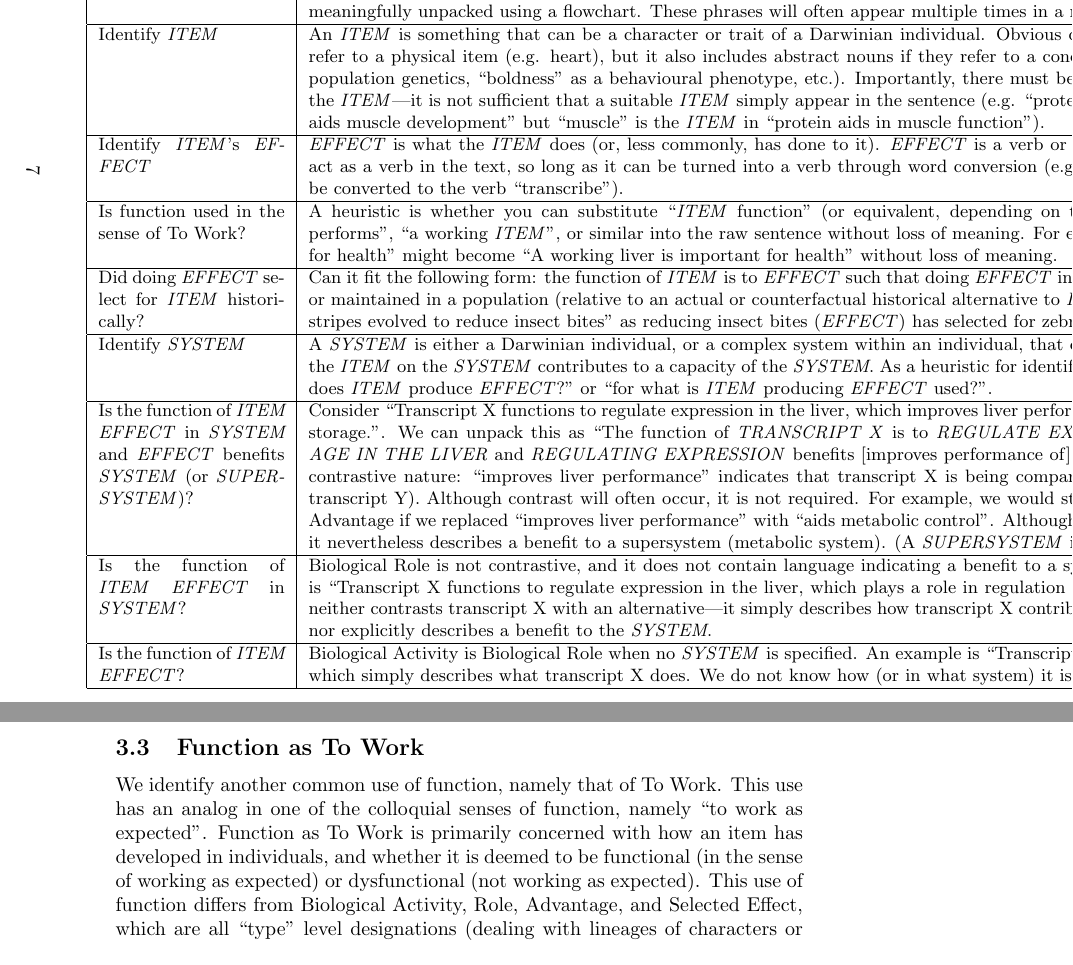
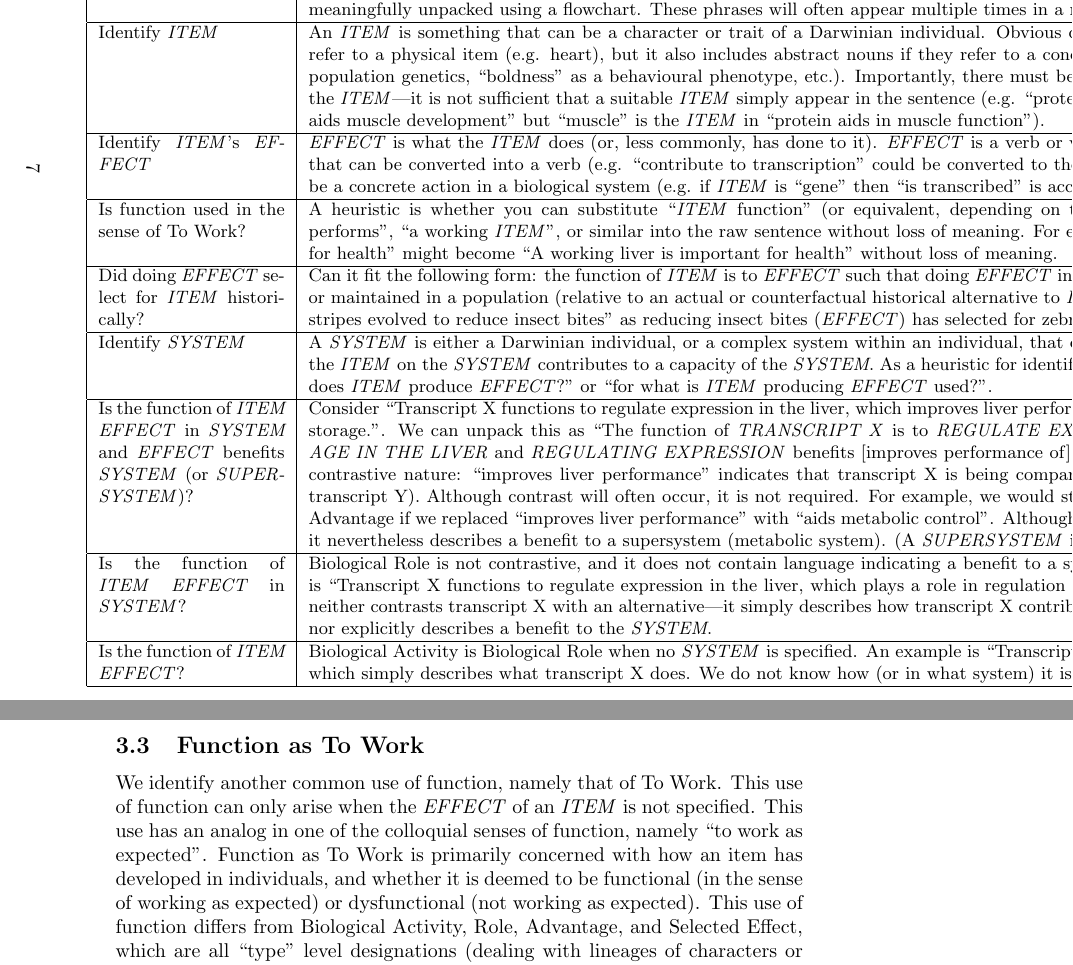
Before and after one commit to joshuachristie/function-concepts, a LaTeX document (manuscript/concepts_function.tex): two parts of pages 7 and 10 of 13, joined at a grey line, cut so that both start at the same text. Compiled offline with pdfLaTeX.

Commit message:
add some clarification to identifying To Work

```diff
--- a/manuscript/concepts_function.tex
+++ b/manuscript/concepts_function.tex
@@ -127,7 +125,7 @@ We thus added the following additional categories whose purpose is to specify wh
     Identify \emph{ITEM} &  An \emph{ITEM} is something that can be a character or trait of a Darwinian individual. Obvious candidates are concrete nouns, which refer to a physical item (e.g. heart), but it also includes abstract nouns if they refer to a concrete concept (e.g. ``gene'' as used in population genetics, ``boldness'' as a behavioural phenotype, etc.). Importantly, there must be a dependency between function and the \emph{ITEM}---it is not sufficient that a suitable \emph{ITEM} simply appear in the sentence (e.g. ``protein'' is the \emph{ITEM} in  ``protein function aids muscle development'' but ``muscle'' is the \emph{ITEM} in ``protein aids in muscle function''). \\
 %    For example, ``gene'' can refer to the concept of an atomic unit of DNA with a well-defined phenotype. This is sufficiently concrete to qualify as a character despite not necessarily mapping onto a physical piece of DNA.
     \hline
-    Identify \emph{ITEM}'s \emph{EFFECT} & \emph{EFFECT} is what the \emph{ITEM} does (or, less commonly, has done to it). \emph{EFFECT} is a verb or verb phrase, but it might not always act as a verb in the text, so long as it can be turned into a verb through word conversion (e.g. ``contribute to transcription'' could be converted to the verb ``transcribe''). \\
+    Identify \emph{ITEM}'s \emph{EFFECT} & \emph{EFFECT} is what the \emph{ITEM} does (or, less commonly, has done to it). \emph{EFFECT} is a verb or verb phrase, or it is a word or phrase that can be converted into a verb (e.g. ``contribute to transcription'' could be converted to the verb ``transcribe''). \emph{EFFECT} must be a concrete action in a biological system (e.g. if \emph{ITEM} is ``gene'' then ``is transcribed'' is acceptable but ``benefits health'' is not). \\
     \hline
     Is function used in the sense of To Work? & A heuristic is whether you can substitute ``\emph{ITEM} function'' (or equivalent, depending on the sentence) with ``how well \emph{ITEM} performs'', ``a working \emph{ITEM}'', or similar into the raw sentence without loss of meaning. For example, ``Liver function is important for health'' might become ``A working liver is important for health'' without loss of meaning.\\
     \hline
@@ -211,6 +209,7 @@ Usages of organisational theories explicitly mentioning the benefits of self-mai
 \label{sec:funct-as-perf}
 
 We identify another common use of function, namely that of To Work.
+This use of function can only arise when the \emph{EFFECT} of an \emph{ITEM} is not specified.
 This use has an analog in one of the colloquial senses of function, namely ``to work as expected''.
 Function as To Work is primarily concerned with how an item has developed in individuals, and whether it is deemed to be functional (in the sense of working as expected) or dysfunctional (not working as expected).
 This use of function differs from Biological Activity, Role, Advantage, and Selected Effect, which are all ``type'' level designations (dealing with lineages of characters or traits).
```
Also changed, not shown: manuscript/concepts_function.tex (2 more changed lines).
